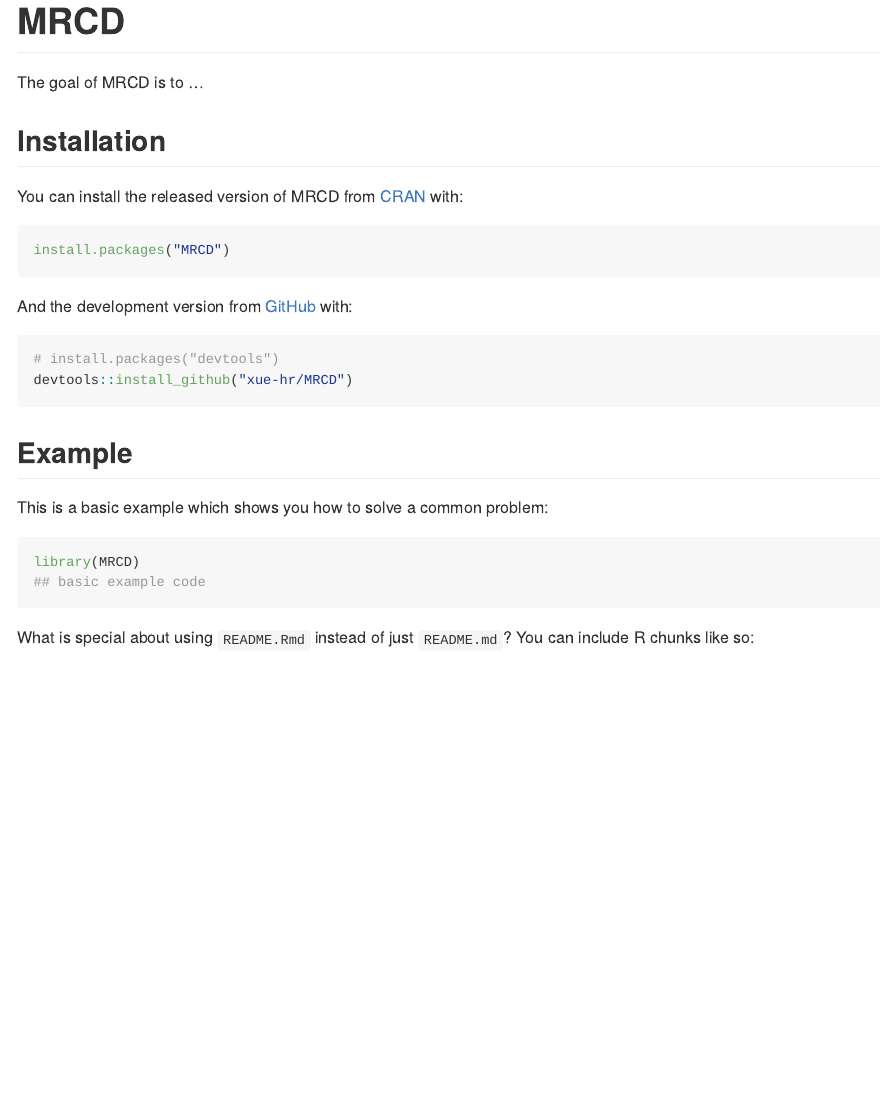
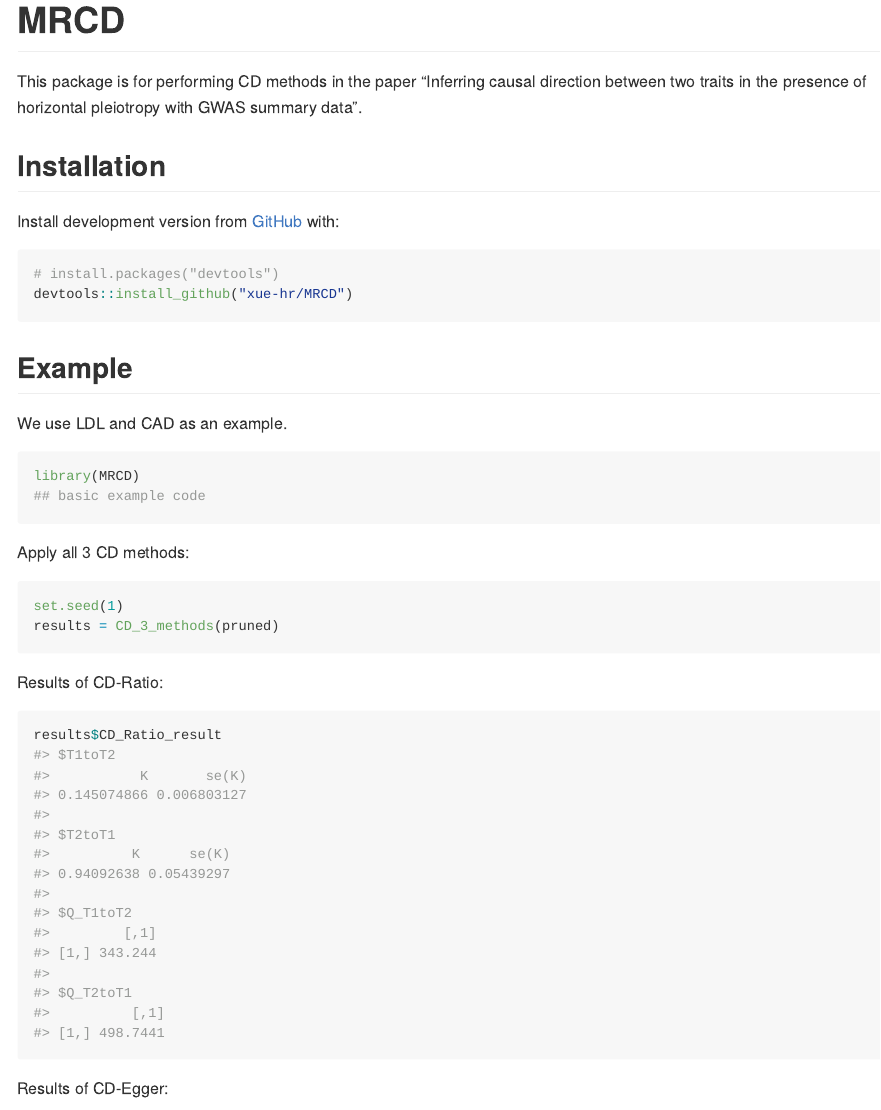
Before and after one commit to xue-hr/MRCD, an R Markdown document (README.Rmd): the page in a window 1100 px wide, from its top. The pictures show the output file README.md that the author committed with the source, drawn offline in the style of GitHub.

Commit message:
Change README

````diff
--- a/README.Rmd
+++ b/README.Rmd
@@ -18,17 +18,18 @@
 <!-- badges: start -->
 <!-- badges: end -->
 
-The goal of MRCD is to ...
+This package is for performing CD methods in the paper "Inferring causal direction between two traits in the presence of horizontal pleiotropy with GWAS summary data".
 
 ## Installation
 
-You can install the released version of MRCD from [CRAN](https://CRAN.R-project.org) with:
+<!-- You can install the released version of MRCD from [CRAN](https://CRAN.R-project.org) with:
 
 ``` r
 install.packages("MRCD")
 ```
+-->
 
-And the development version from [GitHub](https://github.com/) with:
+Install development version from [GitHub](https://github.com/) with:
 
 ``` r
 # install.packages("devtools")
@@ -36,11 +37,26 @@
 ```
 ## Example
 
-This is a basic example which shows you how to solve a common problem:
+We use LDL and CAD as an example.
 
 ```{r example}
 library(MRCD)
 ## basic example code
 ```
 
-What is special about using `README.Rmd` instead of just `README.md`? You can include R chunks like so:
+Apply all 3 CD methods:
+
+```{r}
+set.seed(1)
+results = CD_3_methods(pruned)
+```
+
+Results of CD-Ratio:
+
+```{r}
+results$CD_Ratio_result
+```
+
+Results of CD-Egger:
+
+```{r}
````
Also changed, not shown: README.md, README.Rmd (11 more changed lines), 2 other files.
